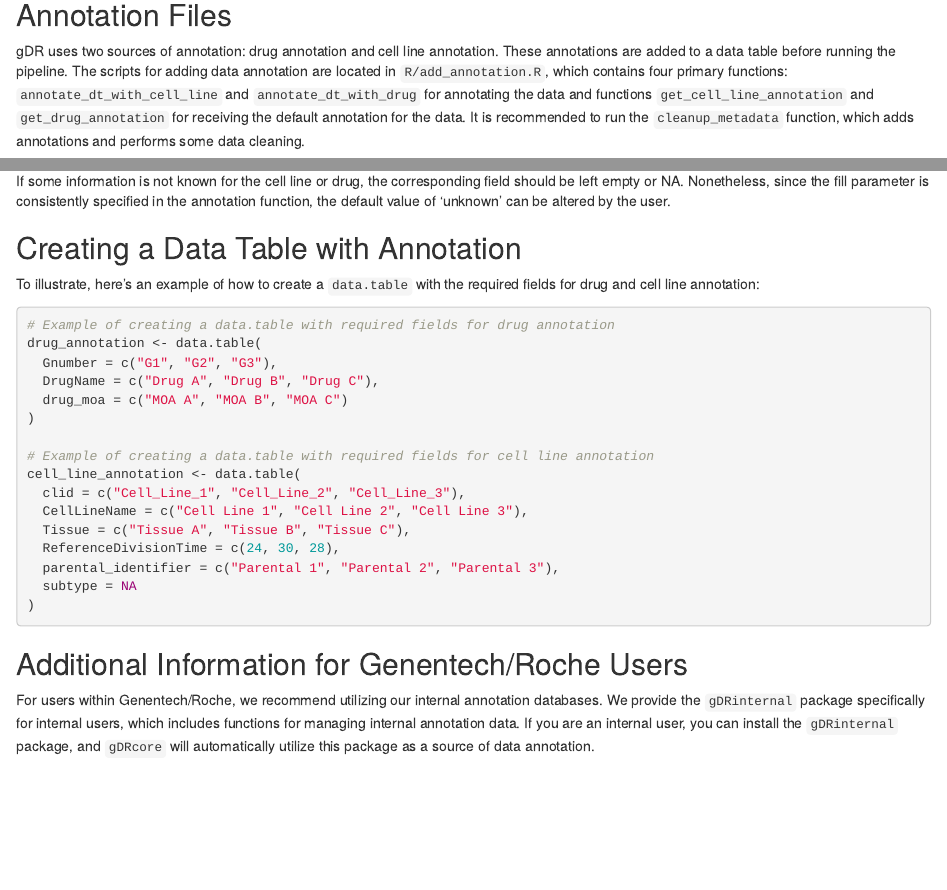
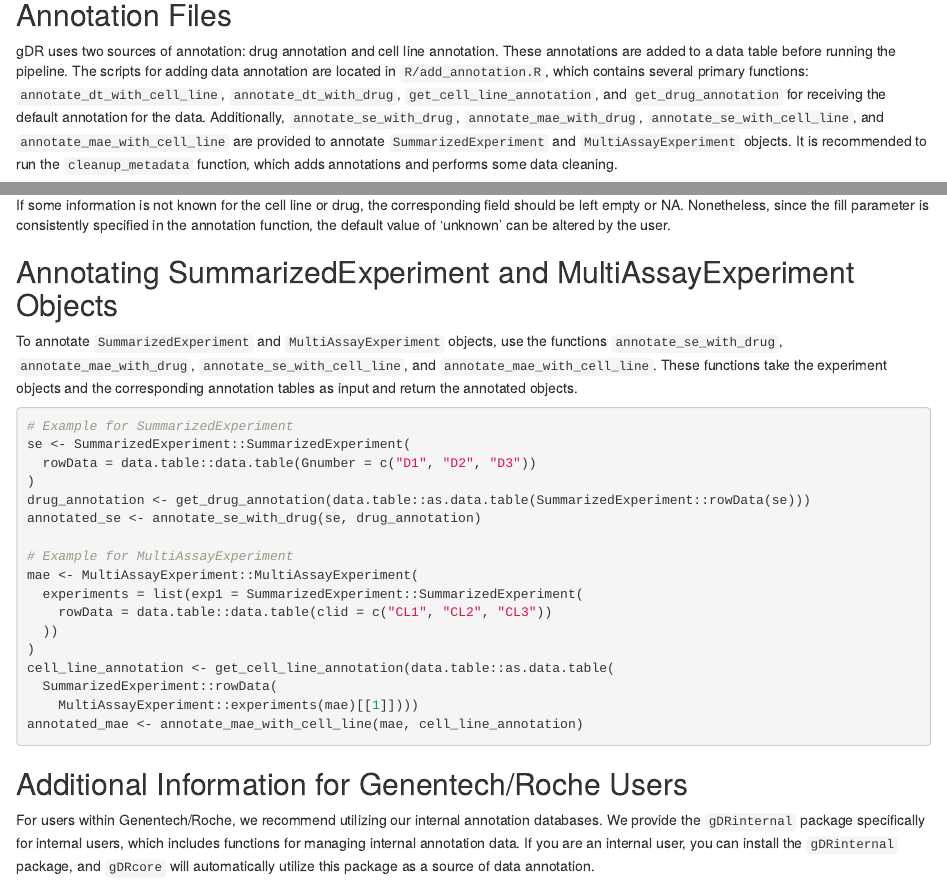
Before and after one commit to gdrplatform/gDRcore, an R Markdown document (vignettes/gDR-annotation.Rmd): the page in a window 1100 px wide, from 280 px down, and a second part further down, joined at a grey line. Rendered offline with R 4.5, knitr and Pandoc, with nearby package versions; drawn as R Markdown's standard HTML page in place of the format the file asks for.

````diff
--- a/R/add_annotation.R
+++ b/R/add_annotation.R
@@ -474,3 +476,11 @@
   }
   mae
 }
+
+#' Assert cell line annotation
+#'
+#' Validates that the cell line annotation data.table has the required columns.
+#'
+#' @param cell_line_annotation data.table with cell line annotations
+#' @keywords internal
+assert_cell_line_annotation <- function(cell_line_annotation) {
@@ -476,0 +500 @@
+assert_drug_annotation <- function(drug_annotation) {
--- a/vignettes/gDR-annotation.Rmd
+++ b/vignettes/gDR-annotation.Rmd
@@ -21,7 +21,7 @@
 Before running the gDR pipeline, it is essential to annotate the data properly with drug and cell line information. This document outlines the process of data annotation and the requirements for the annotation files.
 
 ## Annotation Files
-gDR uses two sources of annotation: drug annotation and cell line annotation. These annotations are added to a data table before running the pipeline. The scripts for adding data annotation are located in `R/add_annotation.R`, which contains four primary functions: `annotate_dt_with_cell_line` and `annotate_dt_with_drug` for annotating the data and functions `get_cell_line_annotation` and `get_drug_annotation` for receiving the default annotation for the data. It is recommended to run the `cleanup_metadata` function, which adds annotations and performs some data cleaning.
+gDR uses two sources of annotation: drug annotation and cell line annotation. These annotations are added to a data table before running the pipeline. The scripts for adding data annotation are located in `R/add_annotation.R`, which contains several primary functions: `annotate_dt_with_cell_line`, `annotate_dt_with_drug`, `get_cell_line_annotation`, and `get_drug_annotation` for receiving the default annotation for the data. Additionally, `annotate_se_with_drug`, `annotate_mae_with_drug`, `annotate_se_with_cell_line`, and `annotate_mae_with_cell_line` are provided to annotate `SummarizedExperiment` and `MultiAssayExperiment` objects. It is recommended to run the `cleanup_metadata` function, which adds annotations and performs some data cleaning.
 
 ### Annotation File Locations
 Both drug and cell line annotation files are stored in `gDRtestData/inst/annotation_data`. There are two files:
@@ -75,31 +72,32 @@
 
 If some information is not known for the cell line or drug, the corresponding field should be left empty or NA. Nonetheless, since the fill parameter is consistently specified in the annotation function, the default value of 'unknown' can be altered by the user.
 
-## Creating a Data Table with Annotation
-To illustrate, here's an example of how to create a `data.table` with the required fields for drug and cell line annotation:
+## Annotating SummarizedExperiment and MultiAssayExperiment Objects
+
+To annotate `SummarizedExperiment` and `MultiAssayExperiment` objects, use the functions `annotate_se_with_drug`, `annotate_mae_with_drug`, `annotate_se_with_cell_line`, and `annotate_mae_with_cell_line`. These functions take the experiment objects and the corresponding annotation tables as input and return the annotated objects.
 
 ```{r, eval=FALSE}
-# Example of creating a data.table with required fields for drug annotation
-drug_annotation <- data.table(
-  Gnumber = c("G1", "G2", "G3"),
-  DrugName = c("Drug A", "Drug B", "Drug C"),
-  drug_moa = c("MOA A", "MOA B", "MOA C")
+# Example for SummarizedExperiment
+se <- SummarizedExperiment::SummarizedExperiment(
+  rowData = data.table::data.table(Gnumber = c("D1", "D2", "D3"))
 )
+drug_annotation <- get_drug_annotation(data.table::as.data.table(SummarizedExperiment::rowData(se)))
+annotated_se <- annotate_se_with_drug(se, drug_annotation)
 
-# Example of creating a data.table with required fields for cell line annotation
-cell_line_annotation <- data.table(
-  clid = c("Cell_Line_1", "Cell_Line_2", "Cell_Line_3"),
-  CellLineName = c("Cell Line 1", "Cell Line 2", "Cell Line 3"),
-  Tissue = c("Tissue A", "Tissue B", "Tissue C"),
-  ReferenceDivisionTime = c(24, 30, 28),
-  parental_identifier = c("Parental 1", "Parental 2", "Parental 3"),
-  subtype = NA
+# Example for MultiAssayExperiment
+mae <- MultiAssayExperiment::MultiAssayExperiment(
+  experiments = list(exp1 = SummarizedExperiment::SummarizedExperiment(
+    rowData = data.table::data.table(clid = c("CL1", "CL2", "CL3"))
+  ))
 )
+cell_line_annotation <- get_cell_line_annotation(data.table::as.data.table(
+  SummarizedExperiment::rowData(
+    MultiAssayExperiment::experiments(mae)[[1]])))
+annotated_mae <- annotate_mae_with_cell_line(mae, cell_line_annotation)
 ```
 
 ## Additional Information for Genentech/Roche Users
 For users within Genentech/Roche, we recommend utilizing our internal annotation databases. We provide the `gDRinternal` package specifically for internal users, which includes functions for managing internal annotation data. If you are an internal user, you can install the `gDRinternal` package, and `gDRcore` will automatically utilize this package as a source of data annotation.
-
 
 ## Conclusion
 Proper annotation of drug and cell line data is crucial for running the gDR pipeline effectively. By adhering to the annotation requirements and following the outlined process, users can ensure accurate and reliable results from the pipeline.
````
Also changed, not shown: R/add_annotation.R (40 more changed lines), vignettes/gDR-annotation.Rmd (6 more changed lines), 2 other files.
